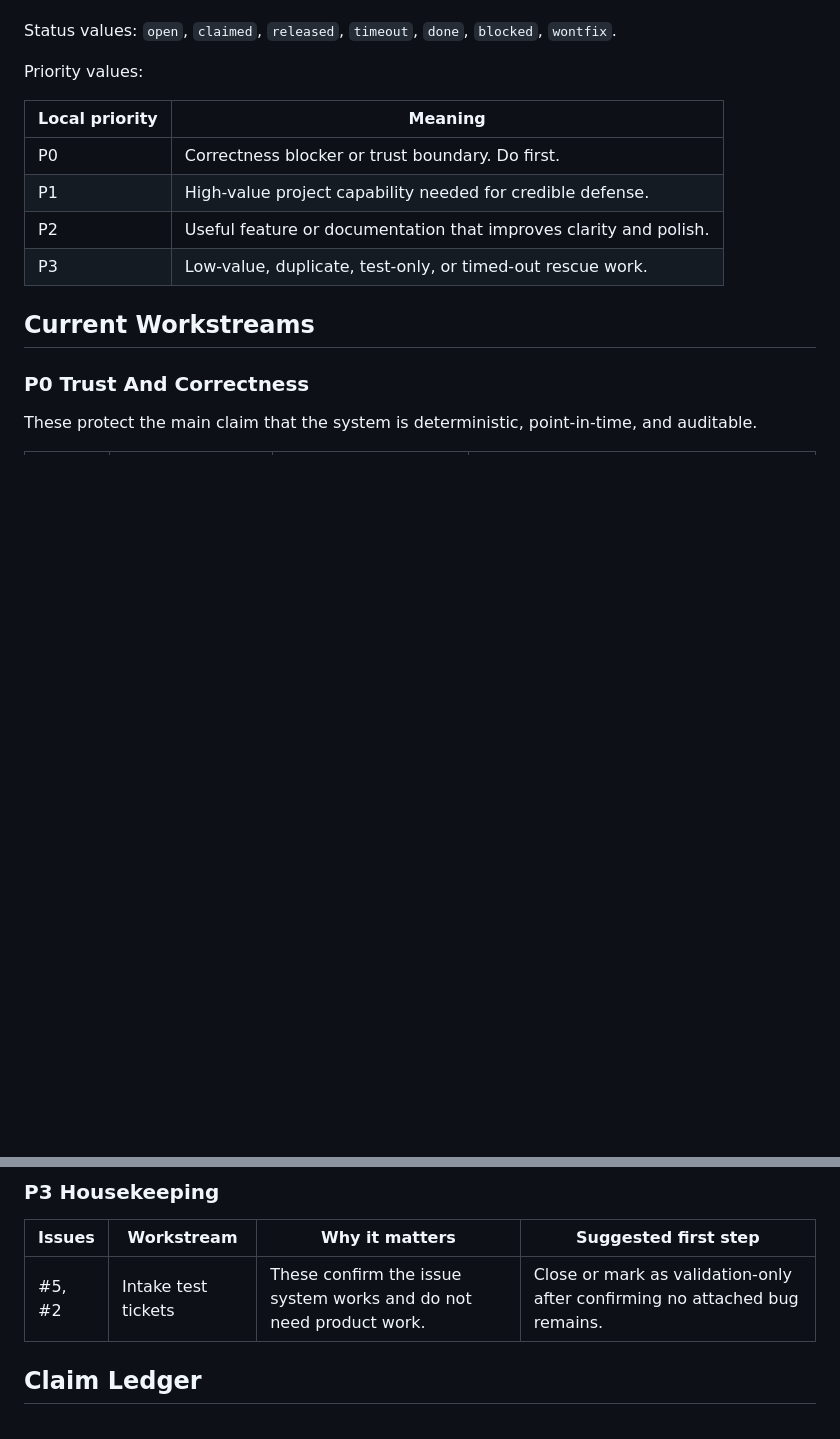
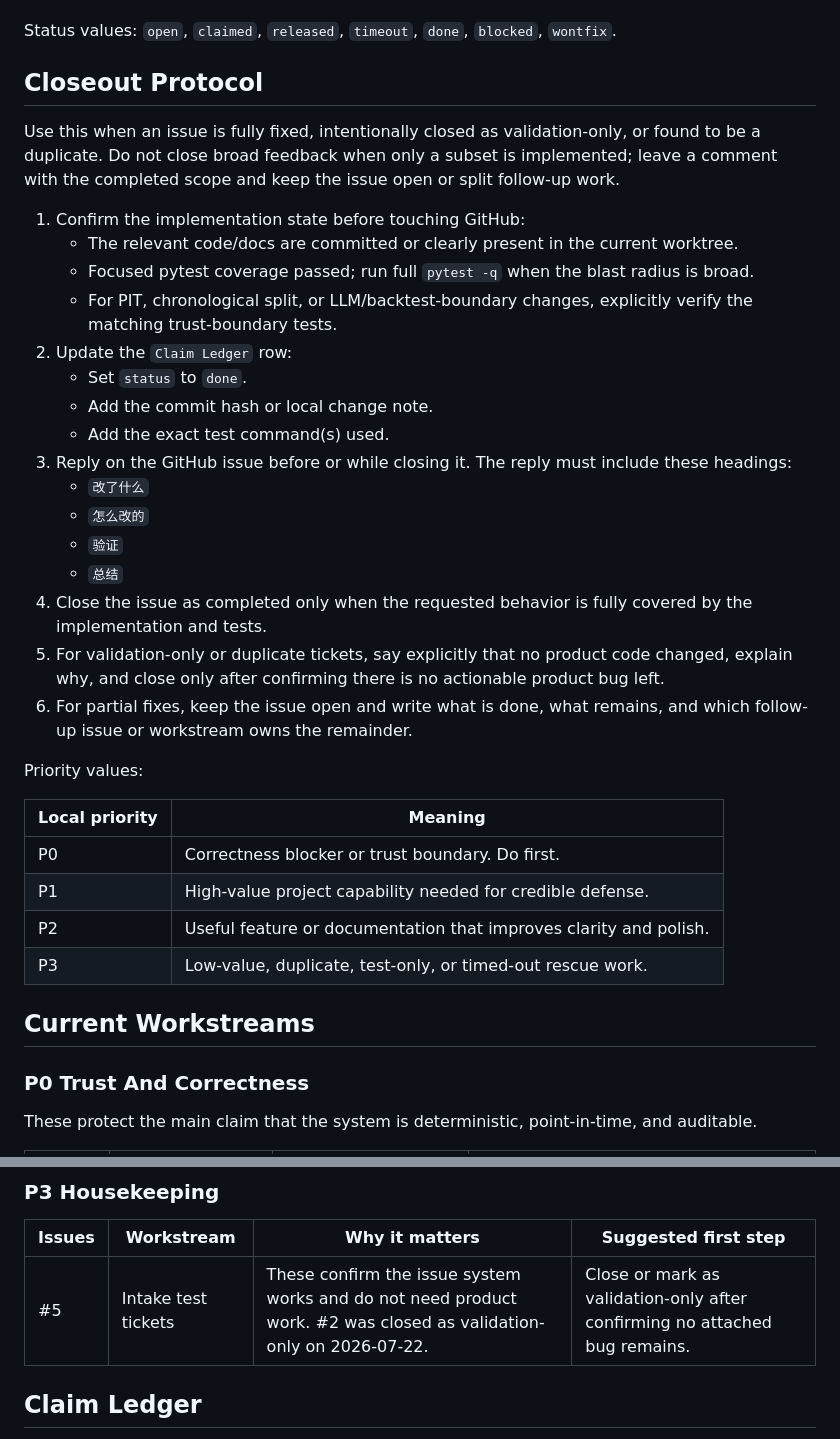
Before and after one commit to kyui-azusa/alpha-factor-agent, a Markdown page: docs/DEV_PLAN.md, 2 parts joined by grey strips. Rendered like a GitHub page; blank space fills up the shorter version.

Commit message:
Document issue closeout protocol

```diff
--- a/docs/DEV_PLAN.md
+++ b/docs/DEV_PLAN.md
@@ -31,6 +31,27 @@ Use the `Claim Ledger` below before working on an issue or grouped task.
 6. When abandoning work before timeout, set `status` to `released` and write a short note so the next person knows what was learned.
 
 Status values: `open`, `claimed`, `released`, `timeout`, `done`, `blocked`, `wontfix`.
+
+## Closeout Protocol
+
+Use this when an issue is fully fixed, intentionally closed as validation-only, or found to be a duplicate. Do not close broad feedback when only a subset is implemented; leave a comment with the completed scope and keep the issue open or split follow-up work.
+
+1. Confirm the implementation state before touching GitHub:
+   - The relevant code/docs are committed or clearly present in the current worktree.
+   - Focused pytest coverage passed; run full `pytest -q` when the blast radius is broad.
+   - For PIT, chronological split, or LLM/backtest-boundary changes, explicitly verify the matching trust-boundary tests.
+2. Update the `Claim Ledger` row:
+   - Set `status` to `done`.
+   - Add the commit hash or local change note.
+   - Add the exact test command(s) used.
+3. Reply on the GitHub issue before or while closing it. The reply must include these headings:
+   - `改了什么`
+   - `怎么改的`
+   - `验证`
+   - `总结`
+4. Close the issue as completed only when the requested behavior is fully covered by the implementation and tests.
+5. For validation-only or duplicate tickets, say explicitly that no product code changed, explain why, and close only after confirming there is no actionable product bug left.
+6. For partial fixes, keep the issue open and write what is done, what remains, and which follow-up issue or workstream owns the remainder.
 
 Priority values:
 
@@ -86,7 +107,7 @@ These are useful candidates or reporting polish after the pipeline is stable.
 
 | Issues | Workstream | Why it matters | Suggested first step |
 |---|---|---|---|
-| #5, #2 | Intake test tickets | These confirm the issue system works and do not need product work. | Close or mark as validation-only after confirming no attached bug remains. |
+| #5 | Intake test tickets | These confirm the issue system works and do not need product work. #2 was closed as validation-only on 2026-07-22. | Close or mark as validation-only after confirming no attached bug remains. |
 
 ## Claim Ledger
 
```
Also changed, not shown: other parts of docs/DEV_PLAN.md (+9 -9 lines).
